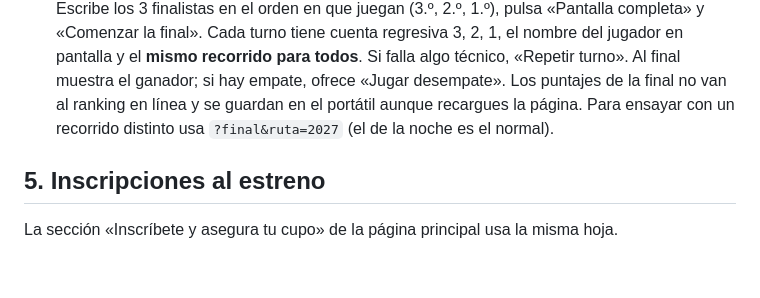
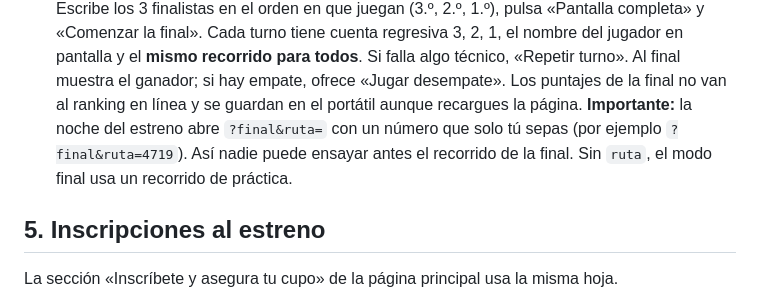
Before and after one commit to IvanOrtizx/camott, a Markdown page: baraya/juego/LEEME.md, the part around the change. GitHub-like rendering; blank space fills up the shorter version.

Commit message:
Baraya: instrucciones de ruta secreta para la final
Co-Authored-By: Claude Opus 5.5 <noreply@anthropic.com>
Claude-Session: https://claude.ai/code/session_01DHMwwHwiMizbsoRcuKetwQ

```diff
--- a/baraya/juego/LEEME.md
+++ b/baraya/juego/LEEME.md
@@ -46,7 +46,9 @@ En la pestaña **Patrocinadores** de la hoja escribe una fila por marca:
   pantalla y el **mismo recorrido para todos**. Si falla algo técnico, «Repetir turno». Al final
   muestra el ganador; si hay empate, ofrece «Jugar desempate». Los puntajes de la final no van
   al ranking en línea y se guardan en el portátil aunque recargues la página.
-  Para ensayar con un recorrido distinto usa `?final&ruta=2027` (el de la noche es el normal).
+  **Importante:** la noche del estreno abre `?final&ruta=` con un número que solo tú sepas
+  (por ejemplo `?final&ruta=4719`). Así nadie puede ensayar antes el recorrido de la final.
+  Sin `ruta`, el modo final usa un recorrido de práctica.
 
 ## 5. Inscripciones al estreno
 La sección «Inscríbete y asegura tu cupo» de la página principal usa la misma hoja.
```
